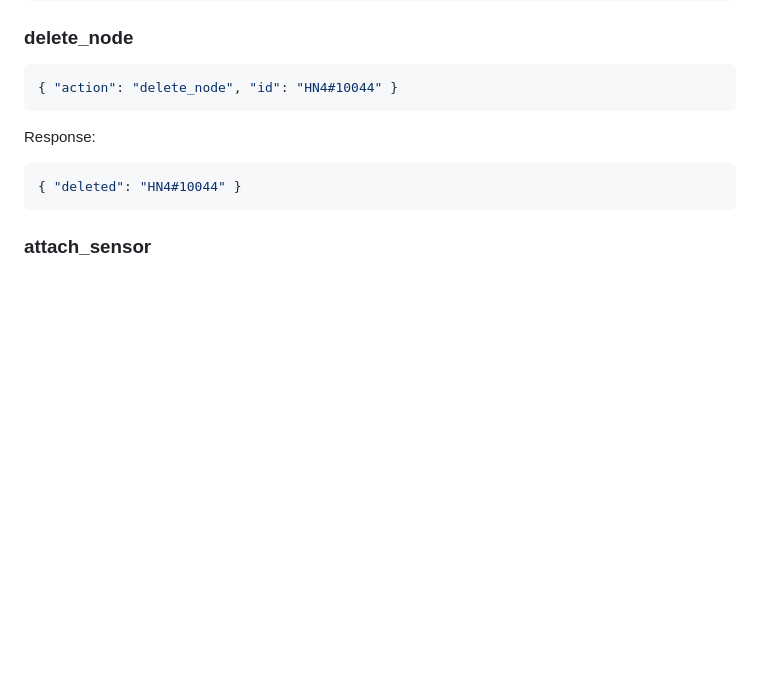
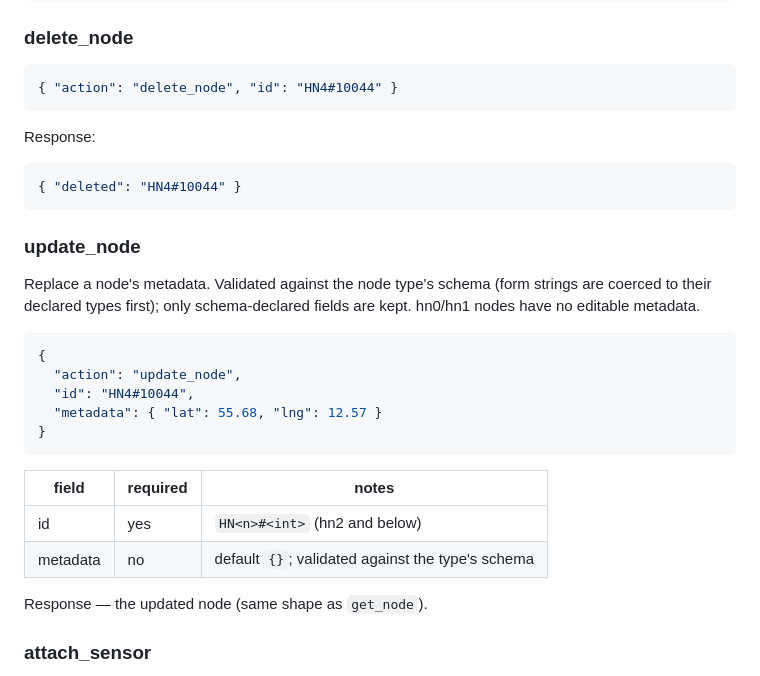
Before and after one commit to surt666/ems_rust, a Markdown page: docs/api.md, the part around the change. Drawn GitHub-style; blank space fills up the shorter version.

Commit message:
docs: document update_node command
Co-Authored-By: Claude Opus 4.8 <noreply@anthropic.com>

````diff
--- a/docs/api.md
+++ b/docs/api.md
@@ -176,6 +176,27 @@ Response:
 ```json
 { "deleted": "HN4#10044" }
 ```
+
+### update_node
+
+Replace a node's metadata. Validated against the node type's schema (form
+strings are coerced to their declared types first); only schema-declared fields
+are kept. hn0/hn1 nodes have no editable metadata.
+
+```json
+{
+  "action": "update_node",
+  "id": "HN4#10044",
+  "metadata": { "lat": 55.68, "lng": 12.57 }
+}
+```
+
+| field    | required | notes                                              |
+|----------|----------|----------------------------------------------------|
+| id       | yes      | `HN<n>#<int>` (hn2 and below)                       |
+| metadata | no       | default `{}`; validated against the type's schema  |
+
+Response — the updated node (same shape as `get_node`).
 
 ### attach_sensor
 
````
Also changed, not shown: docs/architecture.md (+1 -1 lines).
